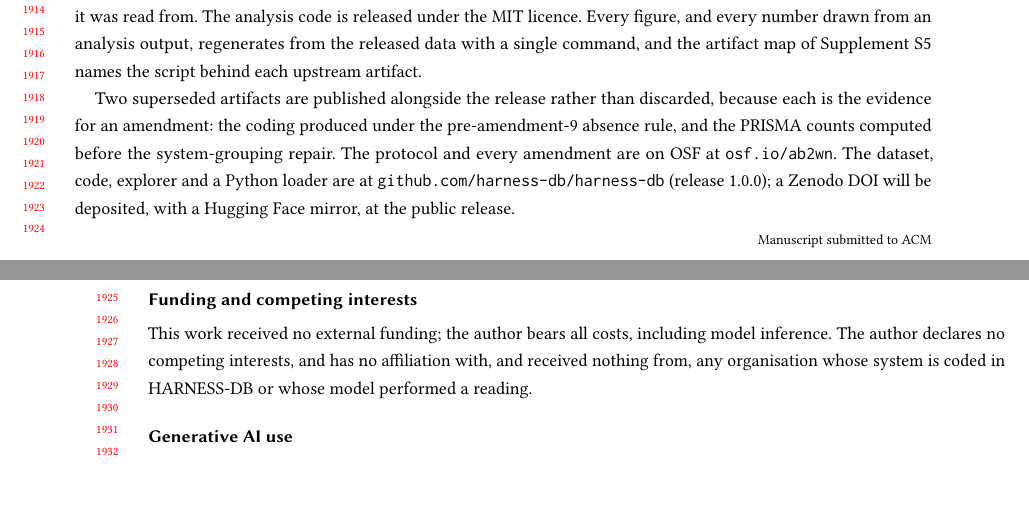
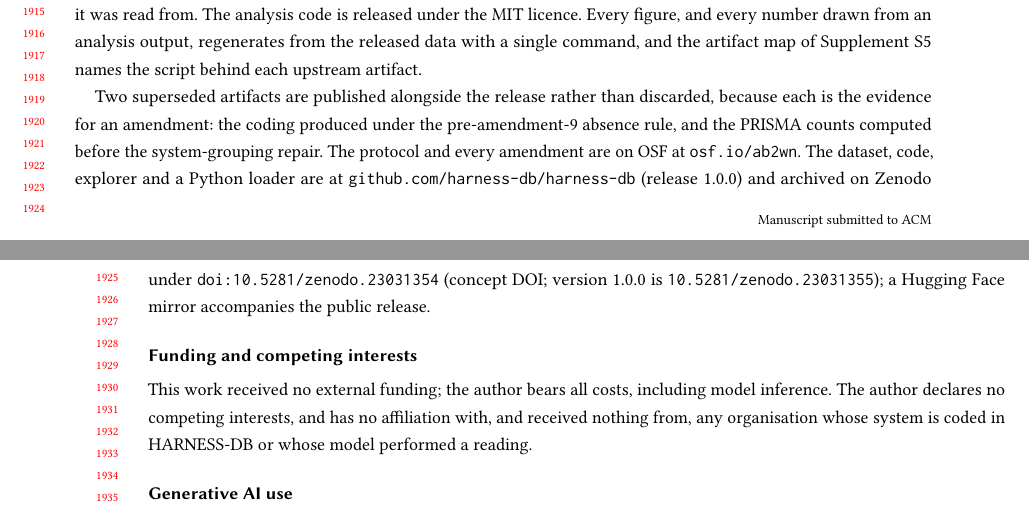
Before and after one commit to harness-db/harness-db, a LaTeX paper (paper/main.tex): two parts of pages 37 and 38 of 44, joined at a grey line, cut at the place of the change, the shorter picture padded with empty space. Compiled offline with pdfLaTeX.

Commit message:
Zenodo DOI (concept 10.5281/zenodo.23031354, v1.0.0 10.5281/zenodo.23031355) in the availability statement, CITATION.cff, README and dataset card; release rebuilt
Co-Authored-By: Claude Fable 5.1 <noreply@anthropic.com>

```diff
--- a/paper/main.tex
+++ b/paper/main.tex
@@ -69,8 +69,9 @@ Two superseded artifacts are published alongside the release rather than discard
 evidence for an amendment: the coding produced under the pre-amendment-9 absence rule, and the PRISMA
 counts computed before the system-grouping repair. The protocol and every amendment are on OSF at
 \texttt{osf.io/ab2wn}. The dataset, code, explorer and a Python loader are at
-\texttt{github.com/harness-db/harness-db} (release 1.0.0); a Zenodo DOI will be deposited, with a
-Hugging Face mirror, at the public release.
+\texttt{github.com/harness-db/harness-db} (release 1.0.0) and archived on Zenodo under
+\texttt{doi:10.5281/zenodo.23031354} (concept DOI; version 1.0.0 is \texttt{10.5281/zenodo.23031355});
+a Hugging Face mirror accompanies the public release.
 
 \section*{Funding and competing interests}
 This work received no external funding; the author bears all costs, including model inference. The
```
Also changed, not shown: DATASET_CARD.md (+2 -2 lines), README.md, 1 other file.
